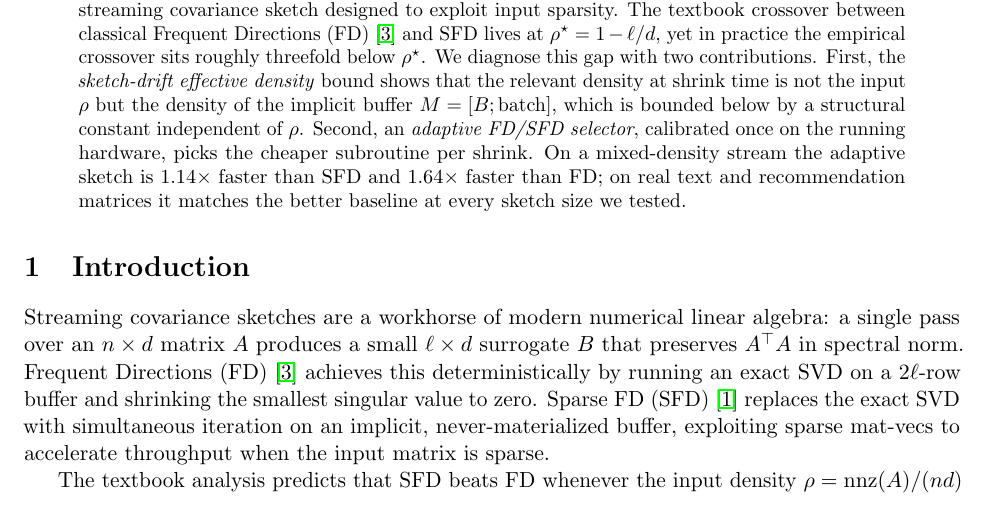
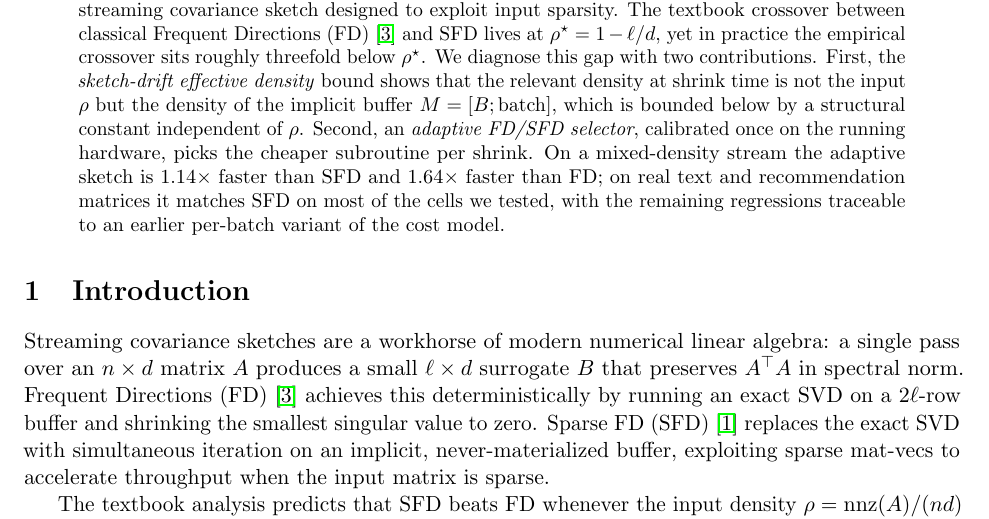
Before and after one commit to lzxmerengues-dev/randominzed_final_project, a LaTeX paper (report/main.tex): part of page 1 of 9, cut so that both start at the same text. Compiled offline with pdfLaTeX.

Commit message:
Align abstract with §5.4: most-of-cells, not every-sketch-size
§5.4 / Table 1 / Fig 4 caption all describe the real-data result as
'matches SFD on 4 of 6 cells, two regress' (MovieLens ℓ=10, 20Newsgroups
ℓ=100). The abstract still claimed 'matches the better baseline at every
sketch size we tested', which contradicts the body under any reading.

Replaced with 'matches SFD on most of the cells we tested, with the
remaining regressions traceable to an earlier per-batch variant of the
cost model' — preserving the abstract's high-level voice while staying
truthful about the two regressing cells. The implementation-variant
caveat is already discussed in the §5.1 setup note.

```diff
--- a/report/main.tex
+++ b/report/main.tex
@@ -42,7 +42,8 @@ independent of $\rho$. Second, an \emph{adaptive FD/SFD selector}, calibrated
 once on the running hardware, picks the cheaper subroutine per shrink. On a
 mixed-density stream the adaptive sketch is $1.14\times$ faster than SFD and
 $1.64\times$ faster than FD; on real text and recommendation matrices it
-matches the better baseline at every sketch size we tested.
+matches SFD on most of the cells we tested, with the remaining regressions
+traceable to an earlier per-batch variant of the cost model.
 \end{abstract}
 
 % ============================================================================
```
